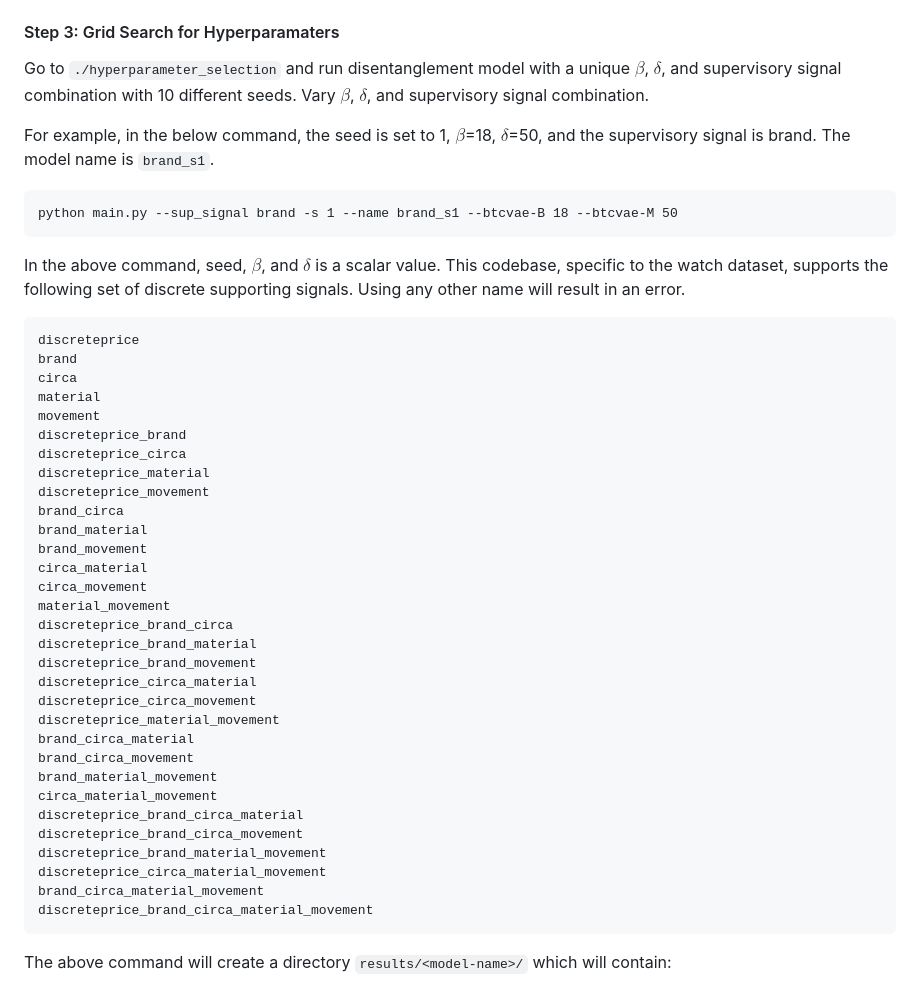
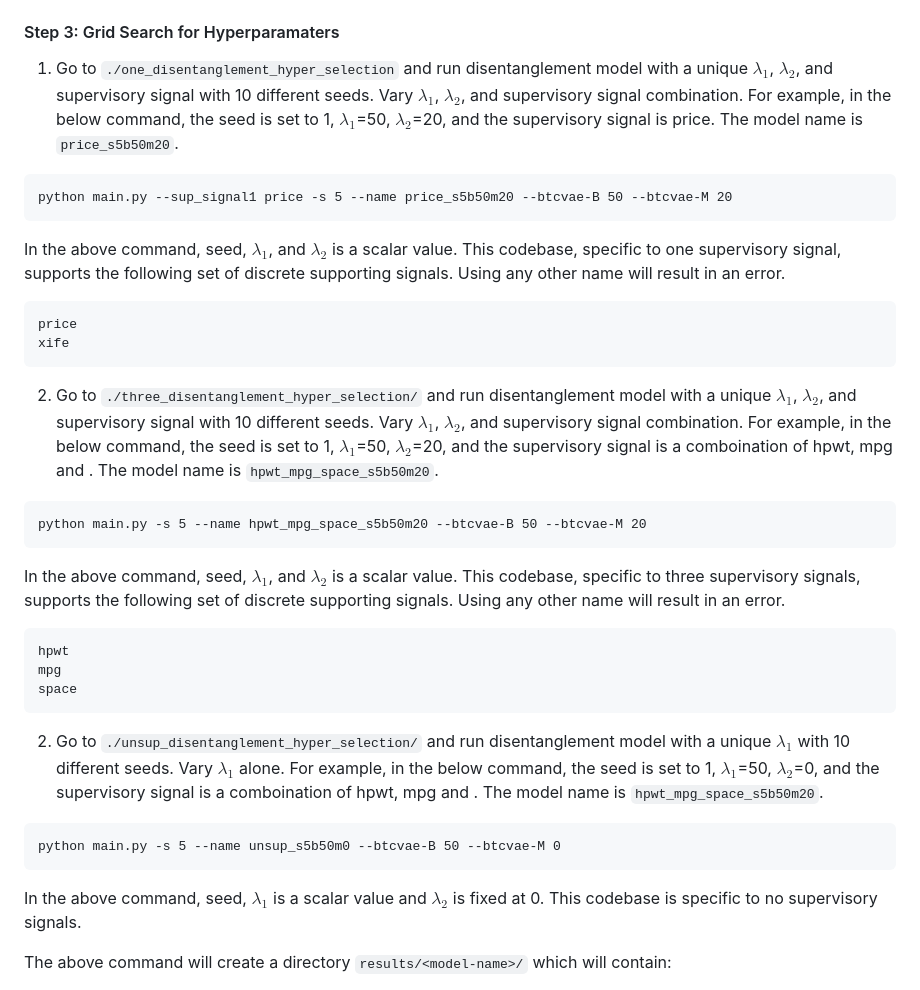
Before and after one commit to sisodia-a/tbd_marketstructure, a Markdown page: README.md, the part around the change. GitHub-like rendering.

````diff
--- a/README.md
+++ b/README.md
@@ -52,49 +52,42 @@ To download the dataset, please use the following links. Copy these files to `./
 
 #### Step 3: Grid Search for Hyperparamaters
 
-Go to `./hyperparameter_selection` and run disentanglement model with a unique $\beta$, $\delta$, and supervisory signal combination with 10 different seeds. Vary $\beta$, $\delta$, and supervisory signal combination.
-
-For example, in the below command, the seed is set to 1, $\beta$=18, $\delta$=50, and the supervisory signal is brand. The model name is `brand_s1`.
+1. Go to `./one_disentanglement_hyper_selection` and run disentanglement model with a unique $\lambda_1$, $\lambda_2$, and supervisory signal with 10 different seeds. Vary $\lambda_1$, $\lambda_2$, and supervisory signal combination. For example, in the below command, the seed is set to 1, $\lambda_1$=50, $\lambda_2$=20, and the supervisory signal is price. The model name is `price_s5b50m20`.
 
 ```
-python main.py --sup_signal brand -s 1 --name brand_s1 --btcvae-B 18 --btcvae-M 50
+python main.py --sup_signal1 price -s 5 --name price_s5b50m20 --btcvae-B 50 --btcvae-M 20
 ```
 
-In the above command, seed, $\beta$, and $\delta$ is a scalar value. This codebase, specific to the watch dataset, supports the following set of discrete supporting signals. Using any other name will result in an error.
+In the above command, seed, $\lambda_1$, and $\lambda_2$ is a scalar value. This codebase, specific to one supervisory signal, supports the following set of discrete supporting signals. Using any other name will result in an error.
 
 ```
-discreteprice
-brand
-circa
-material
-movement
-discreteprice_brand
-discreteprice_circa
-discreteprice_material
-discreteprice_movement
-brand_circa
-brand_material
-brand_movement
-circa_material
-circa_movement
-material_movement
-discreteprice_brand_circa
-discreteprice_brand_material
-discreteprice_brand_movement
-discreteprice_circa_material
-discreteprice_circa_movement
-discreteprice_material_movement
-brand_circa_material
-brand_circa_movement
-brand_material_movement
-circa_material_movement
-discreteprice_brand_circa_material
-discreteprice_brand_circa_movement
-discreteprice_brand_material_movement
-discreteprice_circa_material_movement
-brand_circa_material_movement
-discreteprice_brand_circa_material_movement
+price
+xife
 ```
+
+2. Go to `./three_disentanglement_hyper_selection/` and run disentanglement model with a unique $\lambda_1$, $\lambda_2$, and supervisory signal with 10 different seeds. Vary $\lambda_1$, $\lambda_2$, and supervisory signal combination. For example, in the below command, the seed is set to 1, $\lambda_1$=50, $\lambda_2$=20, and the supervisory signal is a comboination of hpwt, mpg and . The model name is `hpwt_mpg_space_s5b50m20`.
+
+```
+python main.py -s 5 --name hpwt_mpg_space_s5b50m20 --btcvae-B 50 --btcvae-M 20
+```
+
+In the above command, seed, $\lambda_1$, and $\lambda_2$ is a scalar value. This codebase, specific to three supervisory signals, supports the following set of discrete supporting signals. Using any other name will result in an error.
+
+```
+hpwt
+mpg
+space
+```
+
+2. Go to `./unsup_disentanglement_hyper_selection/` and run disentanglement model with a unique $\lambda_1$ with 10 different seeds. Vary $\lambda_1$ alone. For example, in the below command, the seed is set to 1, $\lambda_1$=50, $\lambda_2$=0, and the supervisory signal is a comboination of hpwt, mpg and . The model name is `hpwt_mpg_space_s5b50m20`.
+
+```
+python main.py -s 5 --name unsup_s5b50m0 --btcvae-B 50 --btcvae-M 0
+```
+
+In the above command, seed, $\lambda_1$ is a scalar value and $\lambda_2$ is fixed at 0. This codebase is specific to no supervisory signals.
+
+
 
 The above command will create a directory `results/<model-name>/` which will contain:
 
````
